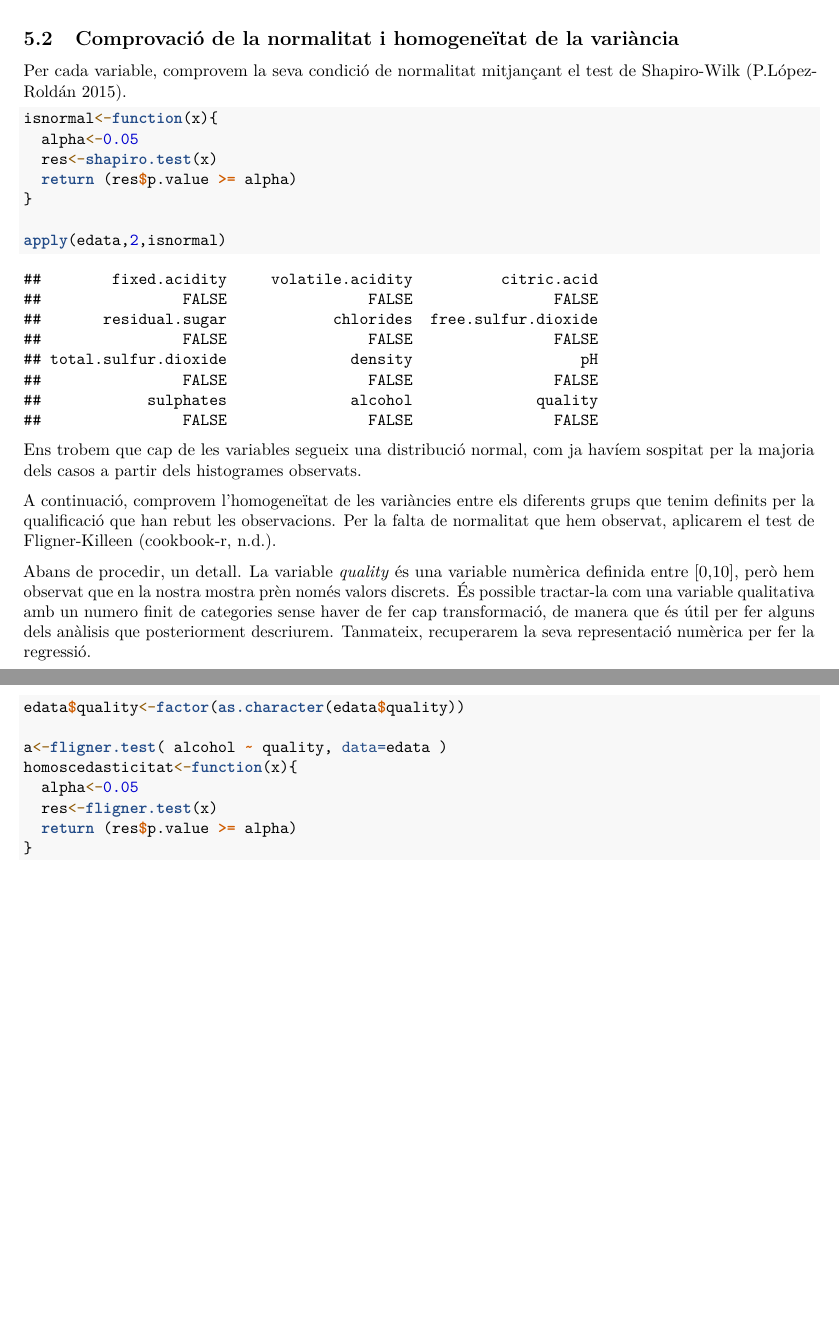
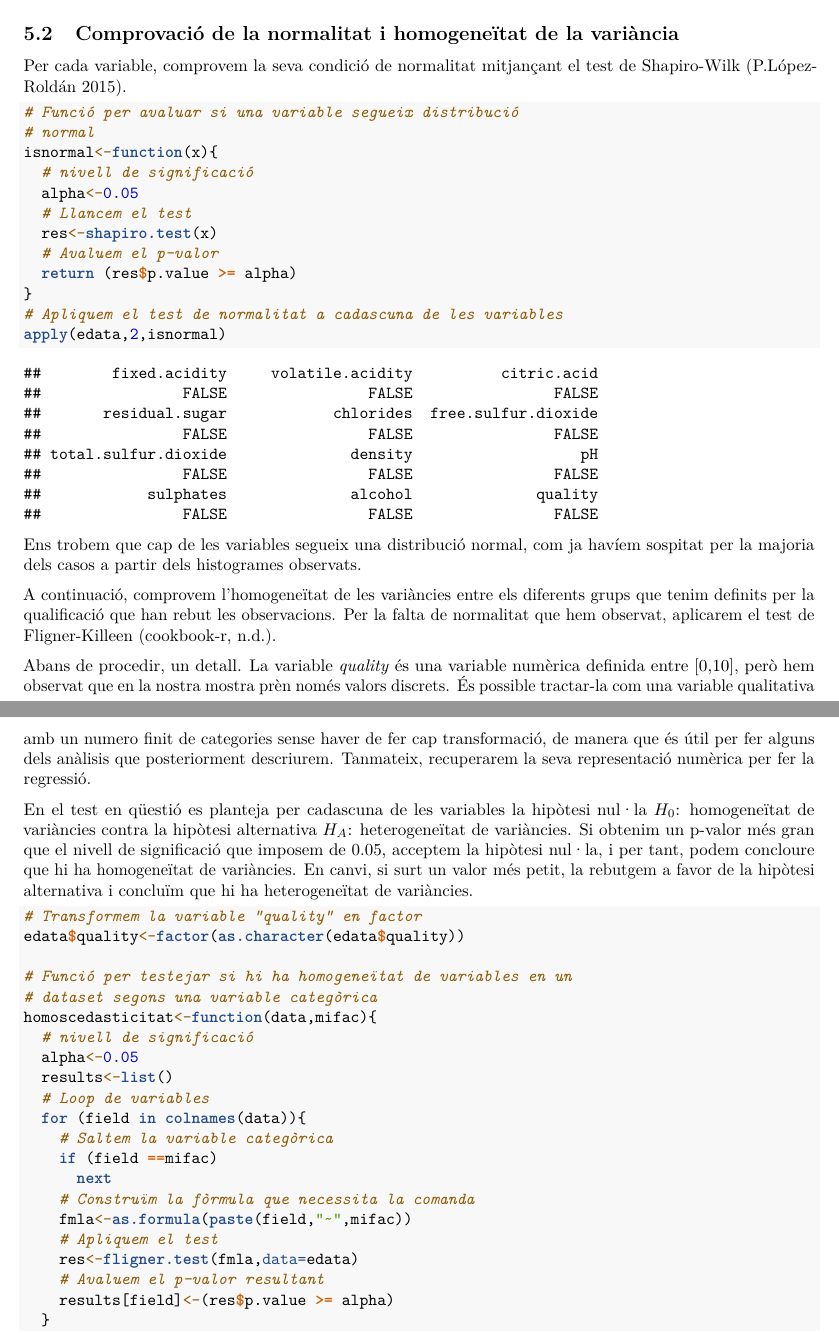
Before and after one commit to NataliaGutierrez/datacleaningandvalidation, an R Markdown document (src/analisis.Rmd): two parts of pages 15 and 16 of 16 before the commit and two parts of pages 15 and 16 of 17 after it, joined at a grey line, cut so that both start at the same text, the shorter picture padded with empty space. Rendered offline with R 4.5, knitr and Pandoc, then LaTeX, with nearby package versions.

Commit message:
afegit homogeneitat de variancies

````diff
--- a/src/analisis.Rmd
+++ b/src/analisis.Rmd
@@ -259,12 +259,17 @@ tdata<-odata[-in_train,]
 Per cada variable, comprovem la seva condició de normalitat mitjançant el test de Shapiro-Wilk [@Lopez:2015].
 
 ```{r}
+# Funció per avaluar si una variable segueix distribució
+# normal
 isnormal<-function(x){
+  # nivell de significació
   alpha<-0.05
+  # Llancem el test
   res<-shapiro.test(x)
+  # Avaluem el p-valor
   return (res$p.value >= alpha)
 }
-
+# Apliquem el test de normalitat a cadascuna de les variables
 apply(edata,2,isnormal)
 ```
 
@@ -274,11 +279,26 @@ A continuació, comprovem l'homogeneïtat de les variàncies entre els diferents
 
 Abans de procedir, un detall. La variable *quality* és una variable numèrica definida entre [0,10], però hem observat que en la nostra mostra prèn només valors discrets. És possible tractar-la com una variable qualitativa amb un numero finit de categories sense haver de fer cap transformació, de manera que és útil per fer alguns dels anàlisis que posteriorment descriurem. Tanmateix, recuperarem la seva representació numèrica per fer la regressió.
 
+En el test en qüestió es planteja per cadascuna de les variables la hipòtesi nul·la $H_0$: homogeneïtat de variàncies contra la hipòtesi alternativa $H_A$: heterogeneïtat de variàncies. Si obtenim un p-valor més gran que el nivell de significació que imposem de 0.05, acceptem la hipòtesi nul·la, i per tant, podem concloure que hi ha homogeneïtat de variàncies. En canvi, si surt un valor més petit, la rebutgem a favor de la hipòtesi alternativa i concluïm que hi ha heterogeneïtat de variàncies.
+
 ```{r}
+# Transformem la variable "quality" en factor
 edata$quality<-factor(as.character(edata$quality))
 
-a<-fligner.test( alcohol ~ quality, data=edata )
-homoscedasticitat<-function(x){
+# Funció per testejar si hi ha homogeneïtat de variables en un
+# dataset segons una variable categòrica
+homoscedasticitat<-function(data,mifac){
+  # nivell de significació
   alpha<-0.05
-  res<-fligner.test(x)
-  return (res$p.value >= alpha)
+  results<-list()
+  # Loop de variables
+  for (field in colnames(data)){
+    # Saltem la variable categòrica
+    if (field ==mifac)
+      next
+    # Construïm la fòrmula que necessita la comanda
+    fmla<-as.formula(paste(field,"~",mifac))
+    # Apliquem el test
+    res<-fligner.test(fmla,data=edata)
+    # Avaluem el p-valor resultant
+    results[field]<-(res$p.value >= alpha)
````
Also changed, not shown: src/analisis.Rmd (16 more changed lines).
